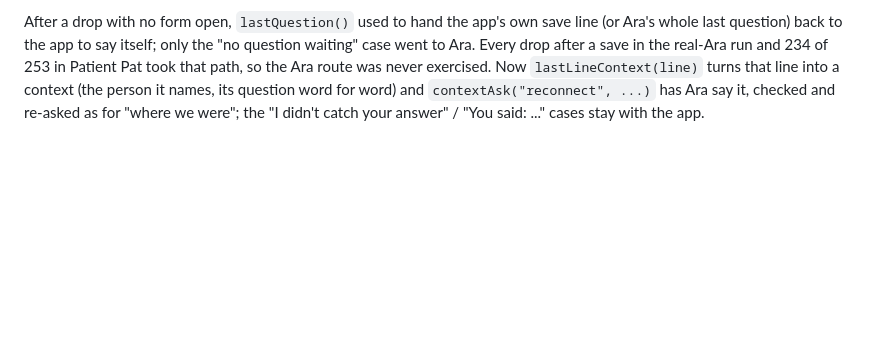
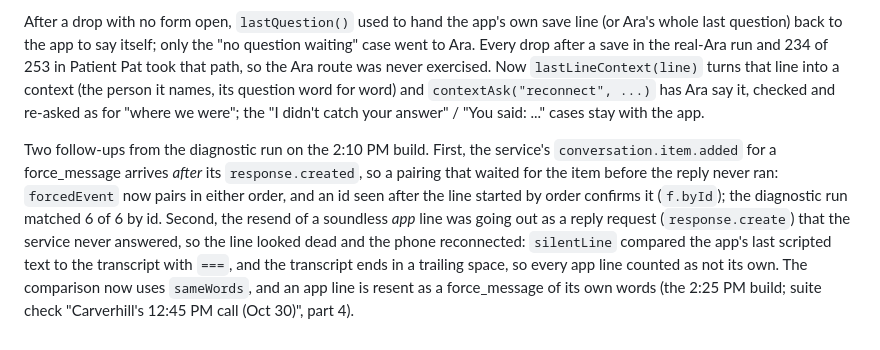
Before and after one commit to westlayke/veleer-voice-demo, a Markdown page: docs/voice-line.md, the part around the change. GitHub-like rendering; blank space fills up the shorter version.

Commit message:
Docs: voice-line note covers id pairing in either order and the soundless resend fix
Requested-by: Carverhill
Reason: keep the voice line design note current with the 2:10 and 2:25 PM builds
Conversation: https://claude.ai/code/session_014rWrRmAysYHE9i91hJYdoF
Co-Authored-By: Claude Fable 5.1 <noreply@anthropic.com>
Claude-Session: https://claude.ai/code/session_014rWrRmAysYHE9i91hJYdoF

```diff
--- a/docs/voice-line.md
+++ b/docs/voice-line.md
@@ -475,3 +475,5 @@ Harness: Patient Pat's words-without-sound fault now delivers the sound 5 to 16
 The 1:22 PM build put an id of our own on every scripted line to see whether xAI keeps it. It doesn't: the service gives the line an id of its own in the `conversation.item.added` that follows the send, and that id is on the reply's `response.output_item.added` and on every audio chunk (30 of 30 lines in the run, no refusals). So `forcedEvent` now pairs the line by that id: the item added right after the send whose text is the line (or, with no text, an assistant message) gives `f.itemId`; a reply only counts as the line when its item or audio carries that id, whatever reply starts first (a tool call's reply can't be mistaken for it). Without an id (another engine, the acceptance not seen) the next reply is taken by order and its words checked at the end, as before; if the pairing went to a wrong id, a reply that says the line's words still counts ("taken by its words"). The log row "Scripted line ids" says how each of the first three lines per call was matched.
 
 After a drop with no form open, `lastQuestion()` used to hand the app's own save line (or Ara's whole last question) back to the app to say itself; only the "no question waiting" case went to Ara. Every drop after a save in the real-Ara run and 234 of 253 in Patient Pat took that path, so the Ara route was never exercised. Now `lastLineContext(line)` turns that line into a context (the person it names, its question word for word) and `contextAsk("reconnect", ...)` has Ara say it, checked and re-asked as for "where we were"; the "I didn't catch your answer" / "You said: ..." cases stay with the app.
+
+Two follow-ups from the diagnostic run on the 2:10 PM build. First, the service's `conversation.item.added` for a force_message arrives *after* its `response.created`, so a pairing that waited for the item before the reply never ran: `forcedEvent` now pairs in either order, and an id seen after the line started by order confirms it (`f.byId`); the diagnostic run matched 6 of 6 by id. Second, the resend of a soundless *app* line was going out as a reply request (`response.create`) that the service never answered, so the line looked dead and the phone reconnected: `silentLine` compared the app's last scripted text to the transcript with `===`, and the transcript ends in a trailing space, so every app line counted as not its own. The comparison now uses `sameWords`, and an app line is resent as a force_message of its own words (the 2:25 PM build; suite check "Carverhill's 12:45 PM call (Oct 30)", part 4).
```
